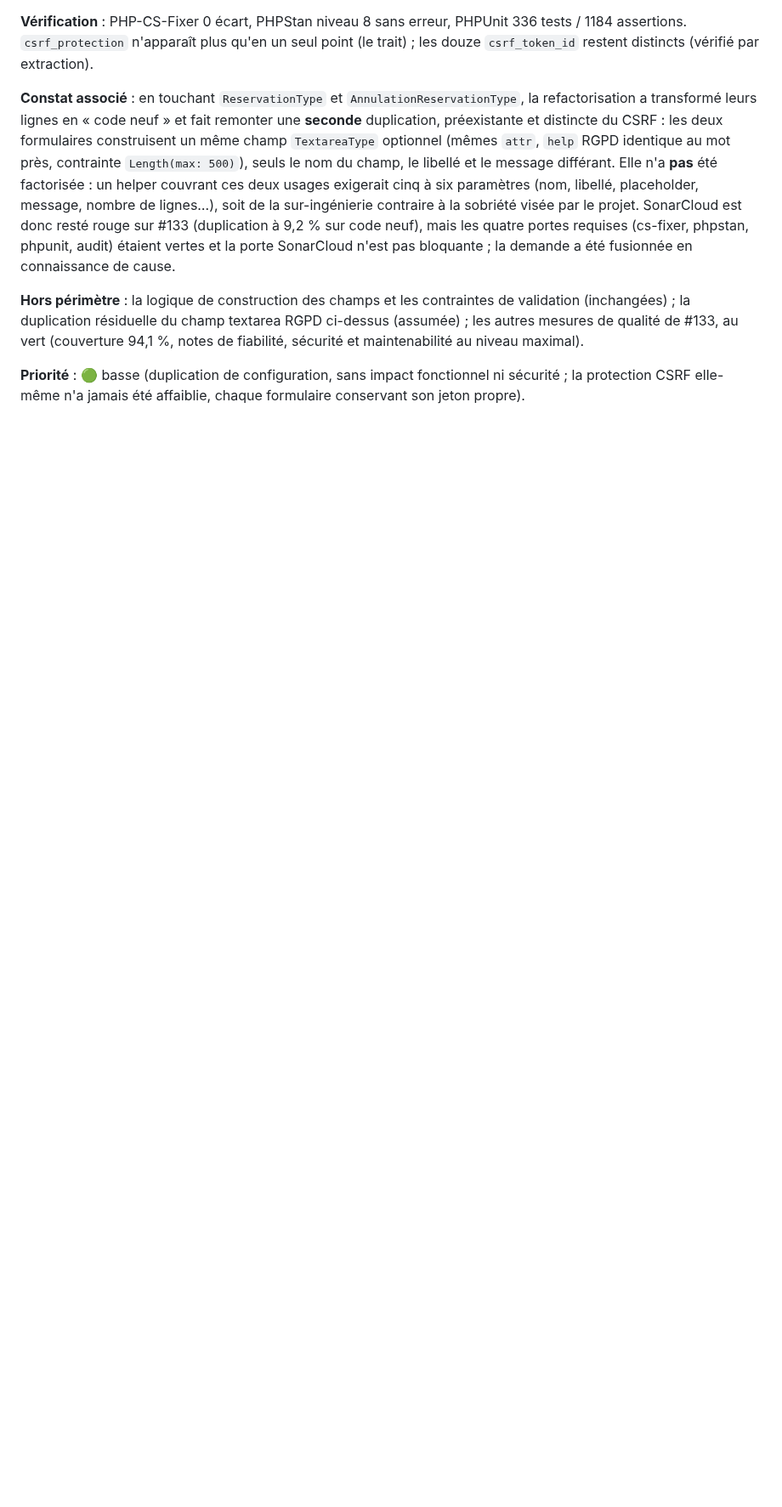
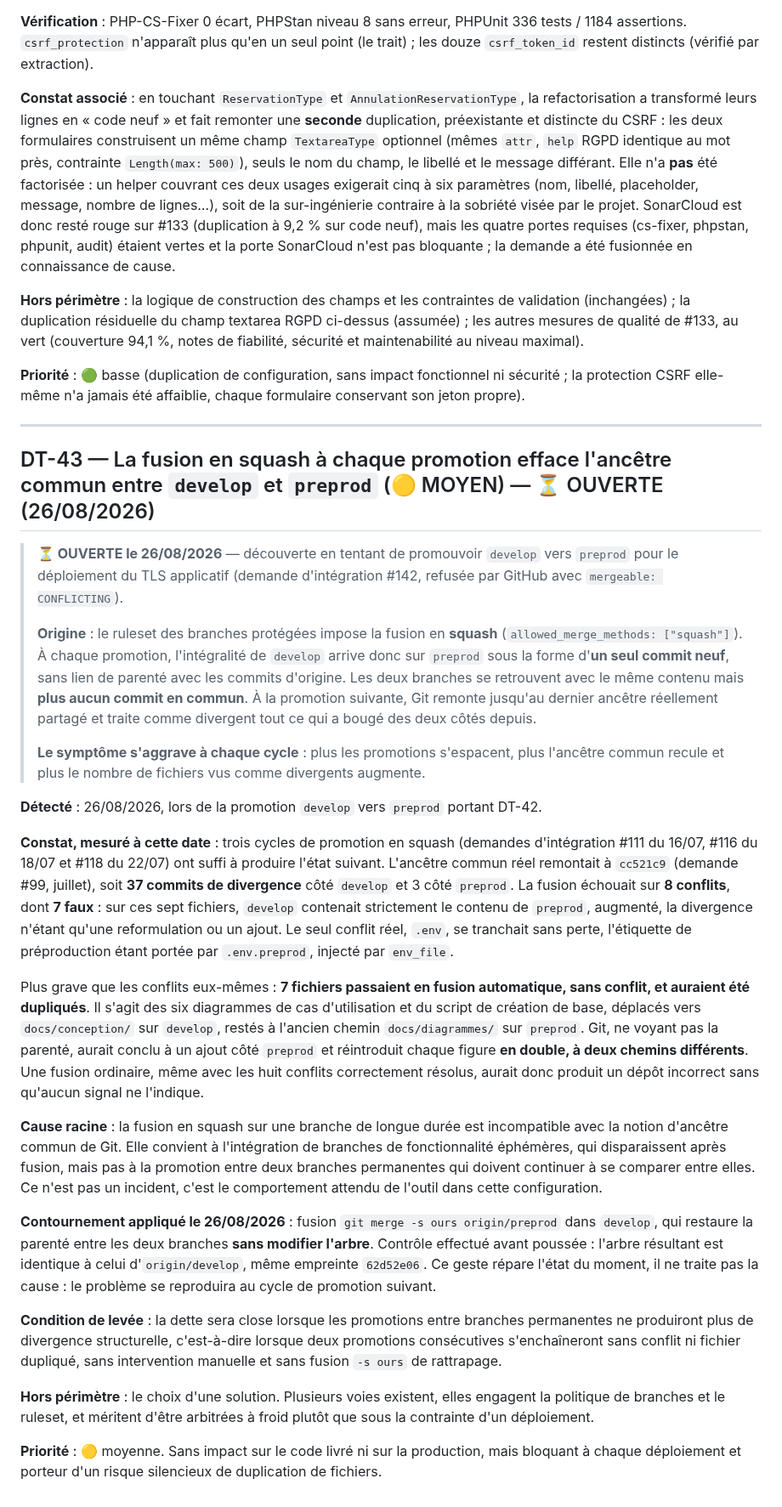
Before and after one commit to sgahovey/creaslot, a Markdown page: docs/dette-technique.md, the part around the change. Shown at 85% size. Rendered like a GitHub page; blank space fills up the shorter version.

Commit message:
docs(dette): ouvre DT-43 sur la divergence structurelle develop/preprod
La fusion en squash imposee par le ruleset efface l'ancetre commun a chaque promotion : les deux branches partagent le contenu mais plus aucun commit, et Git traite comme divergent tout ce qui a bouge des deux cotes depuis le dernier ancetre reel.

Faits mesures au 26/08/2026 : trois cycles de promotion (#111, #116, #118), 37 commits de divergence, 8 conflits dont 7 faux, et surtout 7 fichiers de diagrammes qui passaient en fusion automatique et auraient ete dupliques a deux chemins differents sans qu'aucun signal ne l'indique.

Constat, cause racine et condition de levee documentes. Aucun correctif propose : le choix engage la politique de branches et sera arbitre a froid.

Refs DT-43

```diff
--- a/docs/dette-technique.md
+++ b/docs/dette-technique.md
@@ -1075,3 +1075,63 @@ Mêmes règles, mêmes messages, même `help` : toute évolution de la politique
 **Hors périmètre** : la logique de construction des champs et les contraintes de validation (inchangées) ; la duplication résiduelle du champ textarea RGPD ci-dessus (assumée) ; les autres mesures de qualité de #133, au vert (couverture 94,1 %, notes de fiabilité, sécurité et maintenabilité au niveau maximal).
 
 **Priorité** : 🟢 basse (duplication de configuration, sans impact fonctionnel ni sécurité ; la protection CSRF elle-même n'a jamais été affaiblie, chaque formulaire conservant son jeton propre).
+
+---
+
+## DT-43 — La fusion en squash à chaque promotion efface l'ancêtre commun entre `develop` et `preprod` (🟡 MOYEN) — ⏳ OUVERTE (26/08/2026)
+
+> **⏳ OUVERTE le 26/08/2026** — découverte en tentant de promouvoir `develop` vers `preprod` pour
+> le déploiement du TLS applicatif (demande d'intégration #142, refusée par GitHub avec
+> `mergeable: CONFLICTING`).
+>
+> **Origine** : le ruleset des branches protégées impose la fusion en **squash**
+> (`allowed_merge_methods: ["squash"]`). À chaque promotion, l'intégralité de `develop` arrive
+> donc sur `preprod` sous la forme d'**un seul commit neuf**, sans lien de parenté avec les
+> commits d'origine. Les deux branches se retrouvent avec le même contenu mais **plus aucun
+> commit en commun**. À la promotion suivante, Git remonte jusqu'au dernier ancêtre réellement
+> partagé et traite comme divergent tout ce qui a bougé des deux côtés depuis.
+>
+> **Le symptôme s'aggrave à chaque cycle** : plus les promotions s'espacent, plus l'ancêtre
+> commun recule et plus le nombre de fichiers vus comme divergents augmente.
+
+**Détecté** : 26/08/2026, lors de la promotion `develop` vers `preprod` portant DT-42.
+
+**Constat, mesuré à cette date** : trois cycles de promotion en squash (demandes d'intégration
+#111 du 16/07, #116 du 18/07 et #118 du 22/07) ont suffi à produire l'état suivant. L'ancêtre
+commun réel remontait à `cc521c9` (demande #99, juillet), soit **37 commits de divergence** côté
+`develop` et 3 côté `preprod`. La fusion échouait sur **8 conflits**, dont **7 faux** : sur ces
+sept fichiers, `develop` contenait strictement le contenu de `preprod`, augmenté, la divergence
+n'étant qu'une reformulation ou un ajout. Le seul conflit réel, `.env`, se tranchait sans perte,
+l'étiquette de préproduction étant portée par `.env.preprod`, injecté par `env_file`.
+
+Plus grave que les conflits eux-mêmes : **7 fichiers passaient en fusion automatique, sans
+conflit, et auraient été dupliqués**. Il s'agit des six diagrammes de cas d'utilisation et du
+script de création de base, déplacés vers `docs/conception/` sur `develop`, restés à l'ancien
+chemin `docs/diagrammes/` sur `preprod`. Git, ne voyant pas la parenté, aurait conclu à un ajout
+côté `preprod` et réintroduit chaque figure **en double, à deux chemins différents**. Une fusion
+ordinaire, même avec les huit conflits correctement résolus, aurait donc produit un dépôt
+incorrect sans qu'aucun signal ne l'indique.
+
+**Cause racine** : la fusion en squash sur une branche de longue durée est incompatible avec la
+notion d'ancêtre commun de Git. Elle convient à l'intégration de branches de fonctionnalité
+éphémères, qui disparaissent après fusion, mais pas à la promotion entre deux branches
+permanentes qui doivent continuer à se comparer entre elles. Ce n'est pas un incident, c'est le
+comportement attendu de l'outil dans cette configuration.
+
+**Contournement appliqué le 26/08/2026** : fusion `git merge -s ours origin/preprod` dans
+`develop`, qui restaure la parenté entre les deux branches **sans modifier l'arbre**. Contrôle
+effectué avant poussée : l'arbre résultant est identique à celui d'`origin/develop`, même
+empreinte `62d52e06`. Ce geste répare l'état du moment, il ne traite pas la cause : le problème
+se reproduira au cycle de promotion suivant.
+
+**Condition de levée** : la dette sera close lorsque les promotions entre branches permanentes ne
+produiront plus de divergence structurelle, c'est-à-dire lorsque deux promotions consécutives
+s'enchaîneront sans conflit ni fichier dupliqué, sans intervention manuelle et sans fusion
+`-s ours` de rattrapage.
+
+**Hors périmètre** : le choix d'une solution. Plusieurs voies existent, elles engagent la
+politique de branches et le ruleset, et méritent d'être arbitrées à froid plutôt que sous la
+contrainte d'un déploiement.
+
+**Priorité** : 🟡 moyenne. Sans impact sur le code livré ni sur la production, mais bloquant à
+chaque déploiement et porteur d'un risque silencieux de duplication de fichiers.
```
